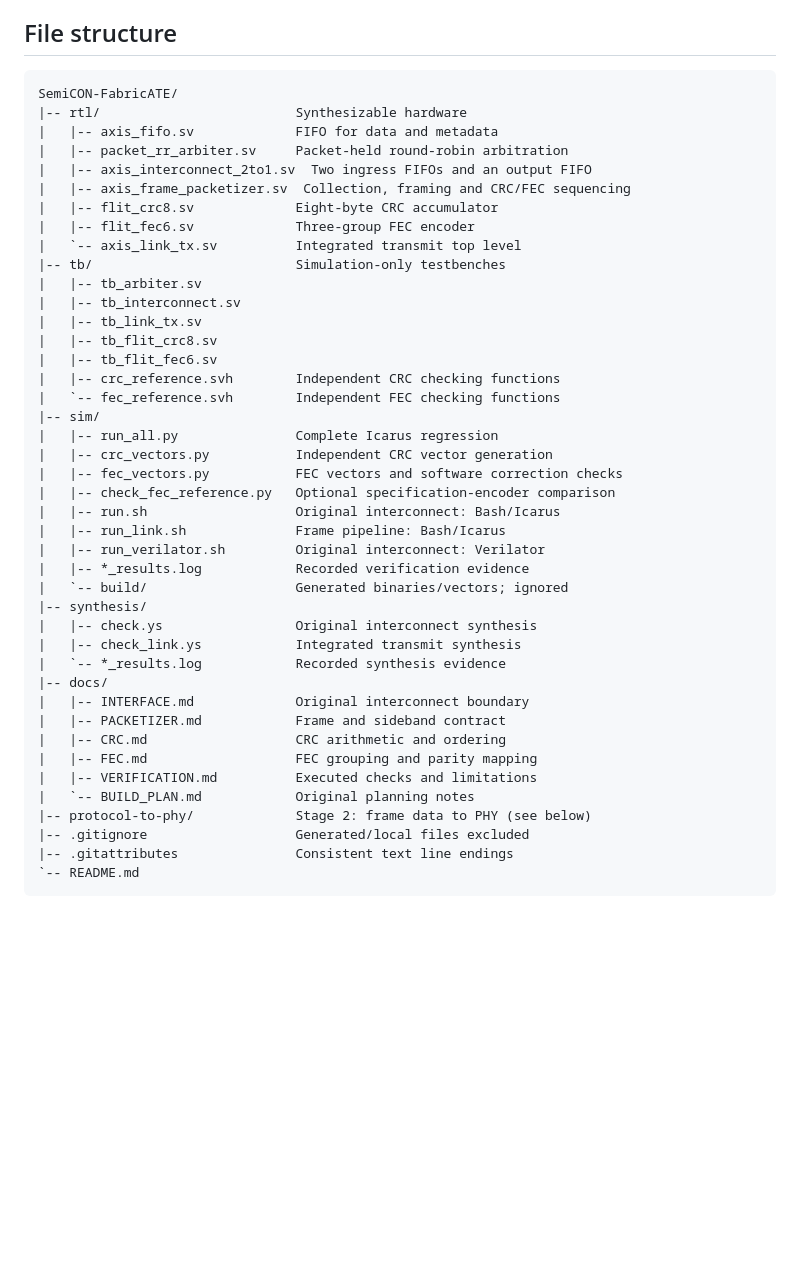
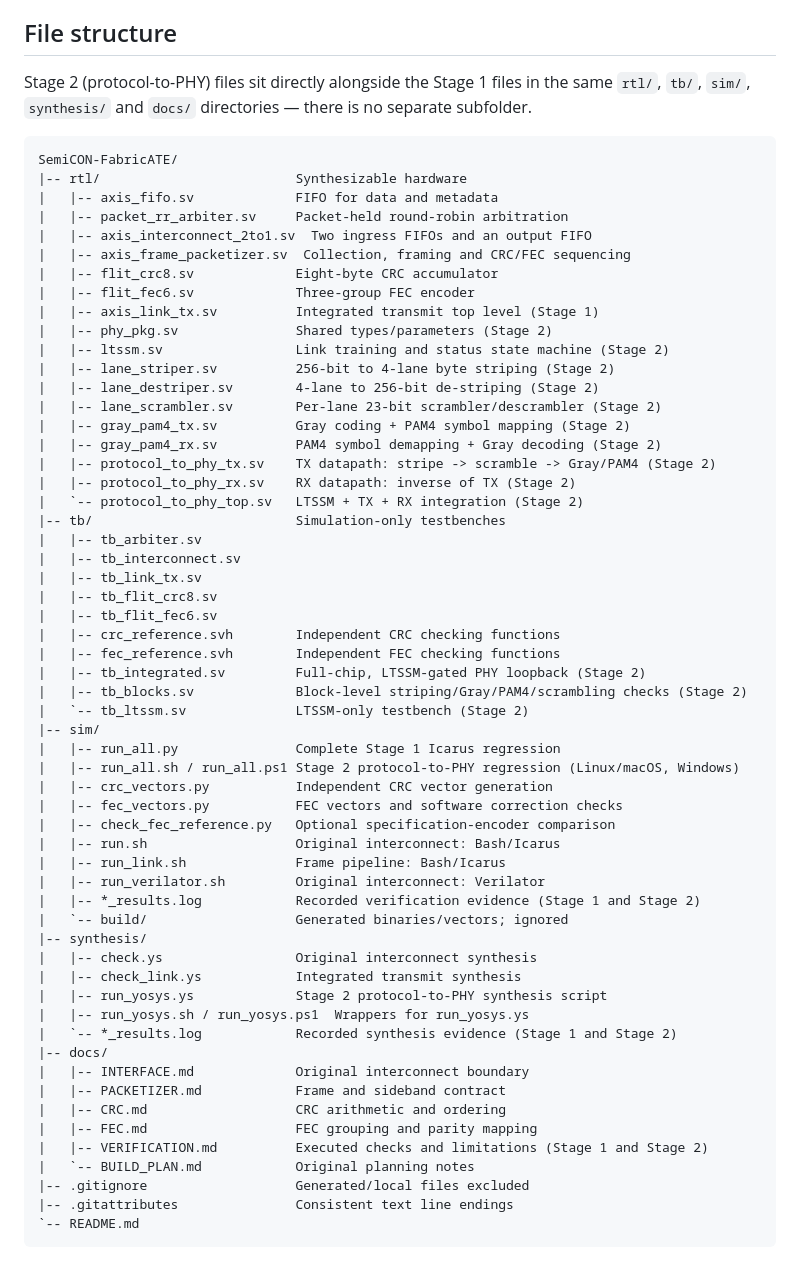
Before and after one commit to cyberaionics/SemiCON-FabricATE, a Markdown page: README.md, the part around one of its changes. GitHub-like rendering; blank space fills up the shorter version.

````diff
--- a/README.md
+++ b/README.md
@@ -122,6 +122,10 @@ The implementation is a functional baseline, not optimized for PCIe line rate.
 
 ## File structure
 
+Stage 2 (protocol-to-PHY) files sit directly alongside the Stage 1 files in
+the same `rtl/`, `tb/`, `sim/`, `synthesis/` and `docs/` directories — there is
+no separate subfolder.
+
 ```text
 SemiCON-FabricATE/
 |-- rtl/                         Synthesizable hardware
@@ -131,7 +135,17 @@ SemiCON-FabricATE/
 |   |-- axis_frame_packetizer.sv  Collection, framing and CRC/FEC sequencing
 |   |-- flit_crc8.sv             Eight-byte CRC accumulator
 |   |-- flit_fec6.sv             Three-group FEC encoder
-|   `-- axis_link_tx.sv          Integrated transmit top level
+|   |-- axis_link_tx.sv          Integrated transmit top level (Stage 1)
+|   |-- phy_pkg.sv               Shared types/parameters (Stage 2)
+|   |-- ltssm.sv                 Link training and status state machine (Stage 2)
+|   |-- lane_striper.sv          256-bit to 4-lane byte striping (Stage 2)
+|   |-- lane_destriper.sv        4-lane to 256-bit de-striping (Stage 2)
+|   |-- lane_scrambler.sv        Per-lane 23-bit scrambler/descrambler (Stage 2)
+|   |-- gray_pam4_tx.sv          Gray coding + PAM4 symbol mapping (Stage 2)
+|   |-- gray_pam4_rx.sv          PAM4 symbol demapping + Gray decoding (Stage 2)
+|   |-- protocol_to_phy_tx.sv    TX datapath: stripe -> scramble -> Gray/PAM4 (Stage 2)
+|   |-- protocol_to_phy_rx.sv    RX datapath: inverse of TX (Stage 2)
+|   `-- protocol_to_phy_top.sv   LTSSM + TX + RX integration (Stage 2)
 |-- tb/                          Simulation-only testbenches
 |   |-- tb_arbiter.sv
 |   |-- tb_interconnect.sv
@@ -139,29 +153,34 @@ SemiCON-FabricATE/
 |   |-- tb_flit_crc8.sv
 |   |-- tb_flit_fec6.sv
 |   |-- crc_reference.svh        Independent CRC checking functions
-|   `-- fec_reference.svh        Independent FEC checking functions
+|   |-- fec_reference.svh        Independent FEC checking functions
+|   |-- tb_integrated.sv         Full-chip, LTSSM-gated PHY loopback (Stage 2)
+|   |-- tb_blocks.sv             Block-level striping/Gray/PAM4/scrambling checks (Stage 2)
+|   `-- tb_ltssm.sv              LTSSM-only testbench (Stage 2)
 |-- sim/
-|   |-- run_all.py               Complete Icarus regression
+|   |-- run_all.py               Complete Stage 1 Icarus regression
+|   |-- run_all.sh / run_all.ps1 Stage 2 protocol-to-PHY regression (Linux/macOS, Windows)
 |   |-- crc_vectors.py           Independent CRC vector generation
 |   |-- fec_vectors.py           FEC vectors and software correction checks
 |   |-- check_fec_reference.py   Optional specification-encoder comparison
 |   |-- run.sh                   Original interconnect: Bash/Icarus
 |   |-- run_link.sh              Frame pipeline: Bash/Icarus
 |   |-- run_verilator.sh         Original interconnect: Verilator
-|   |-- *_results.log            Recorded verification evidence
+|   |-- *_results.log            Recorded verification evidence (Stage 1 and Stage 2)
 |   `-- build/                   Generated binaries/vectors; ignored
 |-- synthesis/
 |   |-- check.ys                 Original interconnect synthesis
 |   |-- check_link.ys            Integrated transmit synthesis
-|   `-- *_results.log            Recorded synthesis evidence
+|   |-- run_yosys.ys             Stage 2 protocol-to-PHY synthesis script
+|   |-- run_yosys.sh / run_yosys.ps1  Wrappers for run_yosys.ys
+|   `-- *_results.log            Recorded synthesis evidence (Stage 1 and Stage 2)
 |-- docs/
 |   |-- INTERFACE.md             Original interconnect boundary
 |   |-- PACKETIZER.md            Frame and sideband contract
 |   |-- CRC.md                   CRC arithmetic and ordering
 |   |-- FEC.md                   FEC grouping and parity mapping
-|   |-- VERIFICATION.md          Executed checks and limitations
+|   |-- VERIFICATION.md          Executed checks and limitations (Stage 1 and Stage 2)
 |   `-- BUILD_PLAN.md            Original planning notes
-|-- protocol-to-phy/             Stage 2: frame data to PHY (see below)
 |-- .gitignore                   Generated/local files excluded
 |-- .gitattributes               Consistent text line endings
 `-- README.md
````
Also changed, not shown: other parts of README.md (+55 -56 lines).
